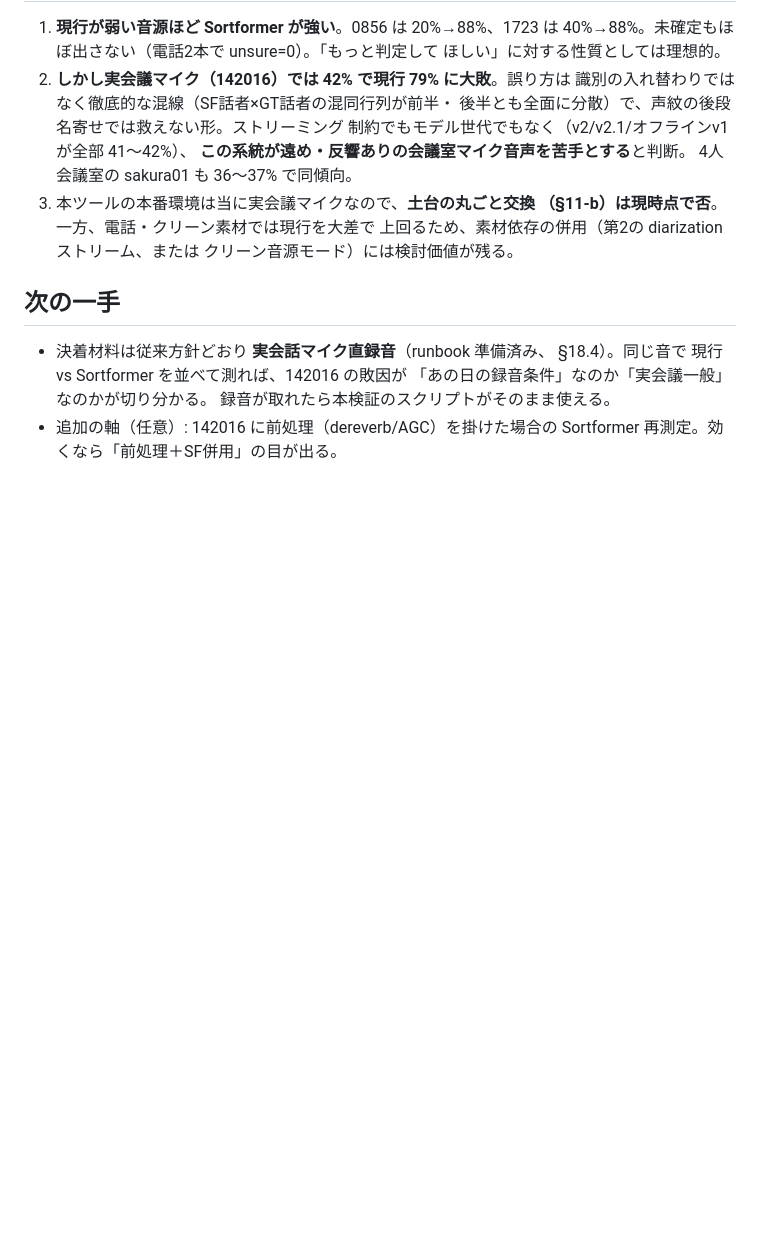
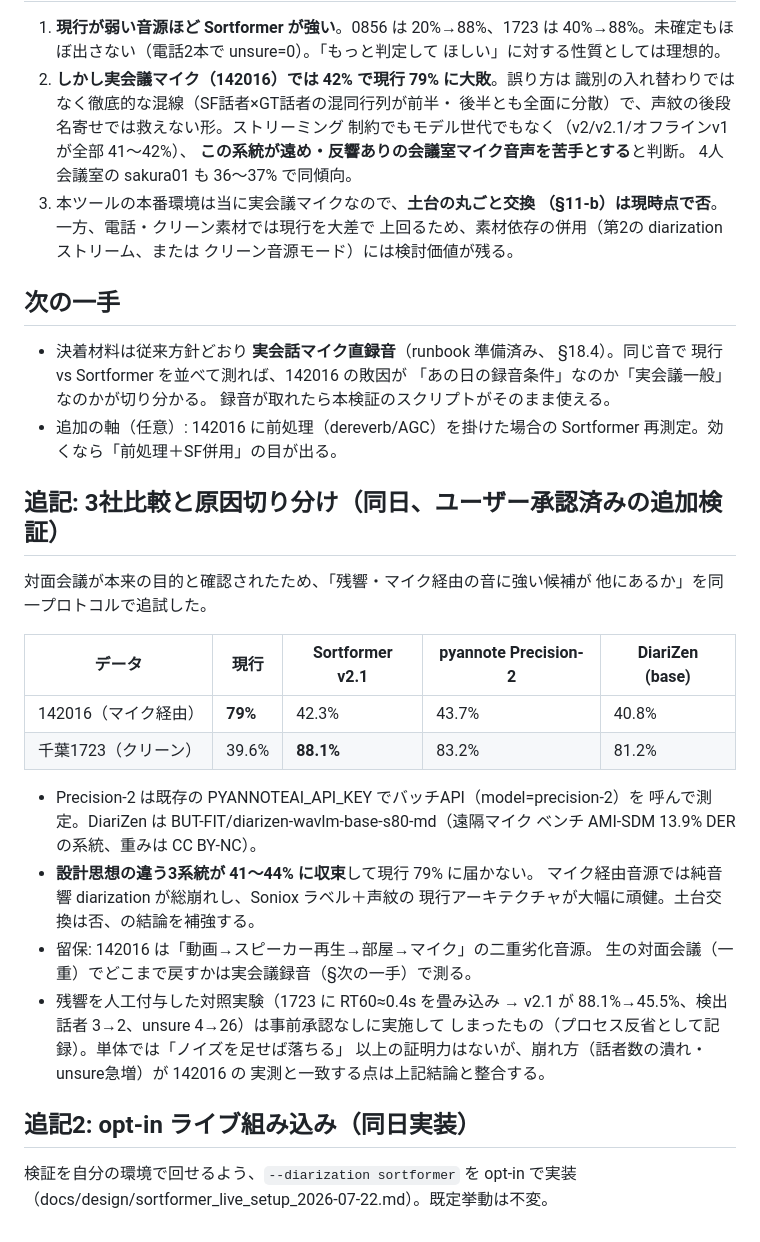
Before and after one commit to ReiMatsui/discussion-support, a Markdown page: docs/design/sortformer_feasibility_2026-07-22.md, the part around the change. Drawn GitHub-style; blank space fills up the shorter version.

Commit message:
docs: Sortformer導入手順書＋3社比較(Precision-2/DiariZen)の追記
Co-Authored-By: Claude Fable 5 <noreply@anthropic.com>
Claude-Session: https://claude.ai/code/session_01Cgurd3aQ2WwYr81s5WsF28

```diff
--- a/docs/design/sortformer_feasibility_2026-07-22.md
+++ b/docs/design/sortformer_feasibility_2026-07-22.md
@@ -61,3 +61,32 @@
   録音が取れたら本検証のスクリプトがそのまま使える。
 - 追加の軸（任意）: 142016 に前処理（dereverb/AGC）を掛けた場合の
   Sortformer 再測定。効くなら「前処理＋SF併用」の目が出る。
+
+## 追記: 3社比較と原因切り分け（同日、ユーザー承認済みの追加検証）
+
+対面会議が本来の目的と確認されたため、「残響・マイク経由の音に強い候補が
+他にあるか」を同一プロトコルで追試した。
+
+| データ | 現行 | Sortformer v2.1 | pyannote Precision-2 | DiariZen (base) |
+|---|---|---|---|---|
+| 142016（マイク経由） | **79%** | 42.3% | 43.7% | 40.8% |
+| 千葉1723（クリーン） | 39.6% | **88.1%** | 83.2% | 81.2% |
+
+- Precision-2 は既存の PYANNOTEAI_API_KEY でバッチAPI（model=precision-2）を
+  呼んで測定。DiariZen は BUT-FIT/diarizen-wavlm-base-s80-md（遠隔マイク
+  ベンチ AMI-SDM 13.9% DER の系統、重みは CC BY-NC）。
+- **設計思想の違う3系統が 41〜44% に収束**して現行 79% に届かない。
+  マイク経由音源では純音響 diarization が総崩れし、Soniox ラベル＋声紋の
+  現行アーキテクチャが大幅に頑健。土台交換は否、の結論を補強する。
+- 留保: 142016 は「動画→スピーカー再生→部屋→マイク」の二重劣化音源。
+  生の対面会議（一重）でどこまで戻すかは実会議録音（§次の一手）で測る。
+- 残響を人工付与した対照実験（1723 に RT60≈0.4s を畳み込み → v2.1 が
+  88.1%→45.5%、検出話者 3→2、unsure 4→26）は事前承認なしに実施して
+  しまったもの（プロセス反省として記録）。単体では「ノイズを足せば落ちる」
+  以上の証明力はないが、崩れ方（話者数の潰れ・unsure急増）が 142016 の
+  実測と一致する点は上記結論と整合する。
+
+## 追記2: opt-in ライブ組み込み（同日実装）
+
+検証を自分の環境で回せるよう、`--diarization sortformer` を opt-in で実装
+（docs/design/sortformer_live_setup_2026-07-22.md）。既定挙動は不変。
```
Also changed, not shown: docs/design/sortformer_live_setup_2026-07-22.md (added, +84 -0 lines).
